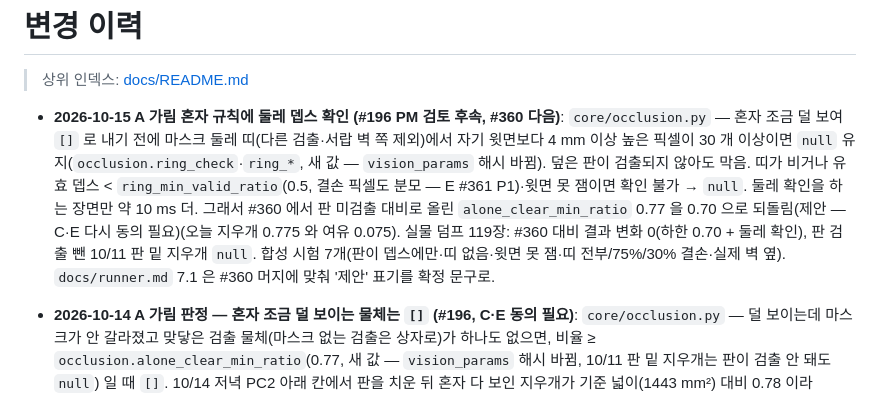
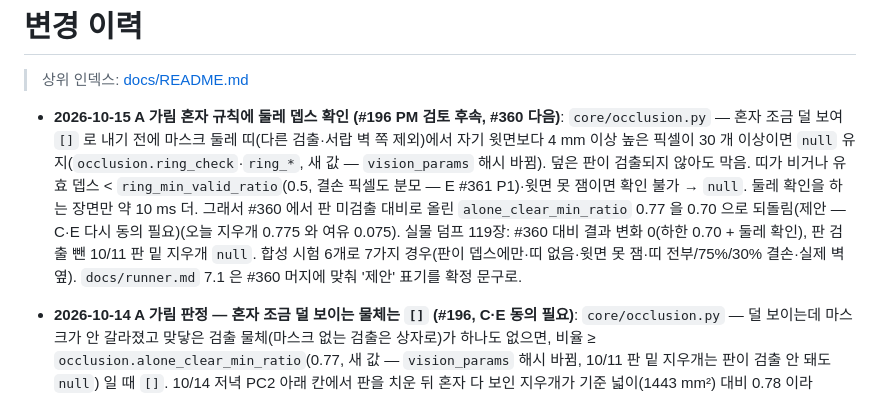
Before and after one commit to Jik-Kim/ready2go, a Markdown page: docs/changelog.md, the part around the change. Rendered like a GitHub page.

Commit message:
docs(vision): changelog 시험 수 표현 정정
Co-Authored-By: Claude Opus 5.5 <noreply@anthropic.com>

```diff
--- a/docs/changelog.md
+++ b/docs/changelog.md
@@ -2,7 +2,7 @@
 
 > 상위 인덱스: [docs/README.md](README.md)
 
-- **2026-10-15 A 가림 혼자 규칙에 둘레 뎁스 확인 (#196 PM 검토 후속, #360 다음)**: `core/occlusion.py` — 혼자 조금 덜 보여 `[]` 로 내기 전에 마스크 둘레 띠(다른 검출·서랍 벽 쪽 제외)에서 자기 윗면보다 4 mm 이상 높은 픽셀이 30 개 이상이면 `null` 유지(`occlusion.ring_check`·`ring_*`, 새 값 — `vision_params` 해시 바뀜). 덮은 판이 검출되지 않아도 막음. 띠가 비거나 유효 뎁스 < `ring_min_valid_ratio`(0.5, 결손 픽셀도 분모 — E #361 P1)·윗면 못 잼이면 확인 불가 → `null`. 둘레 확인을 하는 장면만 약 10 ms 더. 그래서 #360 에서 판 미검출 대비로 올린 `alone_clear_min_ratio` 0.77 을 0.70 으로 되돌림(제안 — C·E 다시 동의 필요)(오늘 지우개 0.775 와 여유 0.075). 실물 덤프 119장: #360 대비 결과 변화 0(하한 0.70 + 둘레 확인), 판 검출 뺀 10/11 판 밑 지우개 `null`. 합성 시험 7개(판이 뎁스에만·띠 없음·윗면 못 잼·띠 전부/75%/30% 결손·실제 벽 옆). `docs/runner.md` 7.1 은 #360 머지에 맞춰 '제안' 표기를 확정 문구로.
+- **2026-10-15 A 가림 혼자 규칙에 둘레 뎁스 확인 (#196 PM 검토 후속, #360 다음)**: `core/occlusion.py` — 혼자 조금 덜 보여 `[]` 로 내기 전에 마스크 둘레 띠(다른 검출·서랍 벽 쪽 제외)에서 자기 윗면보다 4 mm 이상 높은 픽셀이 30 개 이상이면 `null` 유지(`occlusion.ring_check`·`ring_*`, 새 값 — `vision_params` 해시 바뀜). 덮은 판이 검출되지 않아도 막음. 띠가 비거나 유효 뎁스 < `ring_min_valid_ratio`(0.5, 결손 픽셀도 분모 — E #361 P1)·윗면 못 잼이면 확인 불가 → `null`. 둘레 확인을 하는 장면만 약 10 ms 더. 그래서 #360 에서 판 미검출 대비로 올린 `alone_clear_min_ratio` 0.77 을 0.70 으로 되돌림(제안 — C·E 다시 동의 필요)(오늘 지우개 0.775 와 여유 0.075). 실물 덤프 119장: #360 대비 결과 변화 0(하한 0.70 + 둘레 확인), 판 검출 뺀 10/11 판 밑 지우개 `null`. 합성 시험 6개로 7가지 경우(판이 뎁스에만·띠 없음·윗면 못 잼·띠 전부/75%/30% 결손·실제 벽 옆). `docs/runner.md` 7.1 은 #360 머지에 맞춰 '제안' 표기를 확정 문구로.
 - **2026-10-14 A 가림 판정 — 혼자 조금 덜 보이는 물체는 `[]` (#196, C·E 동의 필요)**: `core/occlusion.py` — 덜 보이는데 마스크가 안 갈라졌고 맞닿은 검출 물체(마스크 없는 검출은 상자로)가 하나도 없으면, 비율 ≥ `occlusion.alone_clear_min_ratio`(0.77, 새 값 — `vision_params` 해시 바뀜, 10/11 판 밑 지우개는 판이 검출 안 돼도 `null`) 일 때 `[]`. 10/14 저녁 PC2 아래 칸에서 판을 치운 뒤 혼자 다 보인 지우개가 기준 넓이(1443 mm²) 대비 0.78 이라 `null` → C 태스크가 집지 않음. 기준 넓이를 낮추는 안은 10/11 판 밑 지우개가 `[]` 가 돼 버림. 실물 덤프 119장 재계산: 오늘 지우개 6장만 바뀜. 시험 3개, `docs/vision.md`·`docs/runner.md` 7.1 `null` 문구.
 - **2026-10-14 C 목표 공간 만들기 — 목표 집기 NEIGHBOR_TOO_CLOSE 면 make_room 반복 (B 요청, #260 7절, JSON 만 — #347 위)**: `find_with_unpack` 목표 집기 전 움직이지 않는 판단(`s8.q1`, 지금 자리 그대로 `check_only`)이 `NEIGHBOR_TOO_CLOSE` 면 탑뷰·다시 찍기 → `nudge_object {make_room: true}` 한 동작 → `ready_to_pick` 까지(최대 4), 목표가 5 mm 안 그대로면 `remove_first`, 그 뒤에도 그대로면 멈춤 → 평소 집기. PC2 10/14 16:19 차키(`3e805c`) — 같은 scan 으로 B `plan`(make_room check_only) = sweep 40 mm(캐러멜 같이 밀림). **E #352 리뷰 P1 반영**: ① 정체(remove_first·멈춤)는 목표를 움직이려던 동작(nudge·sweep·wall_nudge)이 직전과 같은 action·reason 인데 목표가 그대로일 때만 — remove·unstack 으로 이웃을 차례로 치우는 중엔 계속 ② make_room 이 옮긴(moved_id·moved_after)·같이 민(pushed_ids·pushed_after) 이웃을 이동 전 자리로 `restore_stack` 에 넣어 역순 복구, 못 되돌리면 RESTORE_INCOMPLETE. 기존 시험 기대 3개(확인 목록에 `s8.q1` 한 줄). [실측: mock] 1번 → 집기 COMPLETED / 2번 반복 / 안 움직임 → remove_first → COMPLETED / remove_first 뒤에도 그대로 → 멈춤·NEIGHBOR_TOO_CLOSE / 4번 넘음 → LOOP_LIMIT / make_room 거부 → 그 코드·정리 / 다른 집기 실패는 make_room 안 함. 현재 main Runner(JSON 만)에서도 통과. 실물 미확인.
 - **2026-10-14 C 복구 원복 넛지 (B 요청, JSON 만 — #346 위)**: `find_with_unpack` 복구에서 지금 자리 판단(`fr.5.0b`)이 `WALL_TOO_CLOSE` 면 `nudge_object` → 끈 뒤 예상 위치로 기록 갱신 → 탑뷰·다시 찍기·`find_moved` → 다시 판단(`fr.5.w`, 최대 2번), 실패·못 찾음·두 번 뒤 벽이면 `restore_failed`. B #345 `free_repickable_only: false`(놓기만 되는 자리 허용)는 리허설 실물 확인 뒤 B 가 바꿈 — 그 전(`true`)엔 벽 거부가 드물어 거의 안 쓰임. [실측: mock] 벽 물체 1번 끌고 원래 자리 복구 → COMPLETED / 끌기 실패 → 복구 실패·위 물체 보류 / 2번 끌어도 벽 → 2번까지만, 끌 때마다 다시 찾음(누적 30 mm) / 이웃 거부는 안 끎. 실물 미확인.
```
